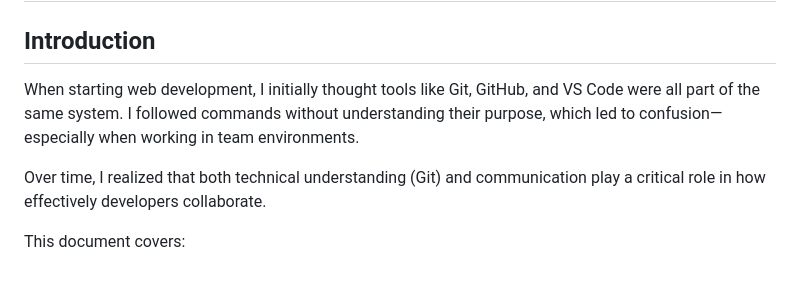
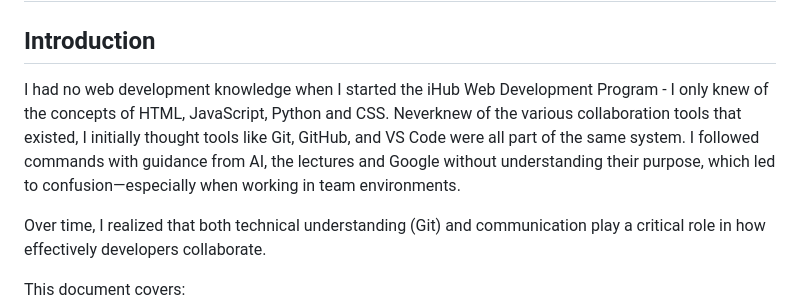
Before and after one commit to hlatsiboy113-png/gustavo-responsive-audit, a Markdown page: README.md, the part around the change. GitHub-like rendering; blank space fills up the shorter version.

Commit message:
Enhance README introduction with personal insights
Expanded introduction to include personal background and initial knowledge of web development tools.

```diff
--- a/README.md
+++ b/README.md
@@ -1,7 +1,7 @@
 # Understanding Git & Developer Communication: What I Wish I Knew Early
 
 ## Introduction
-When starting web development, I initially thought tools like Git, GitHub, and VS Code were all part of the same system. I followed commands without understanding their purpose, which led to confusion—especially when working in team environments.
+I had no web development knowledge when I started the iHub Web Development Program - I only knew of the concepts of HTML, JavaScript, Python and CSS. Neverknew of the various collaboration tools that existed, I initially thought tools like Git, GitHub, and VS Code were all part of the same system. I followed commands with guidance from AI, the lectures and Google without understanding their purpose, which led to confusion—especially when working in team environments.
 
 Over time, I realized that both technical understanding (Git) and communication play a critical role in how effectively developers collaborate.
 
```
